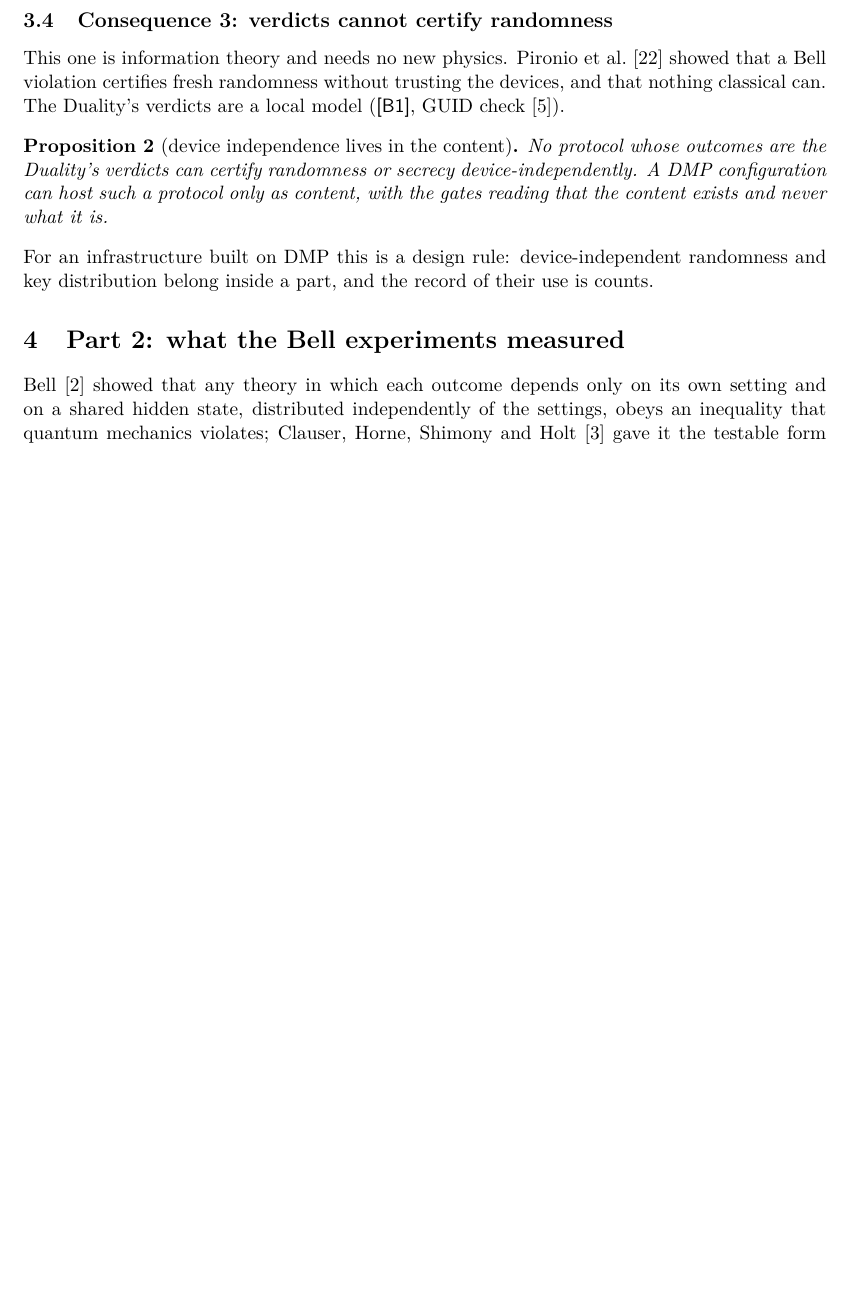
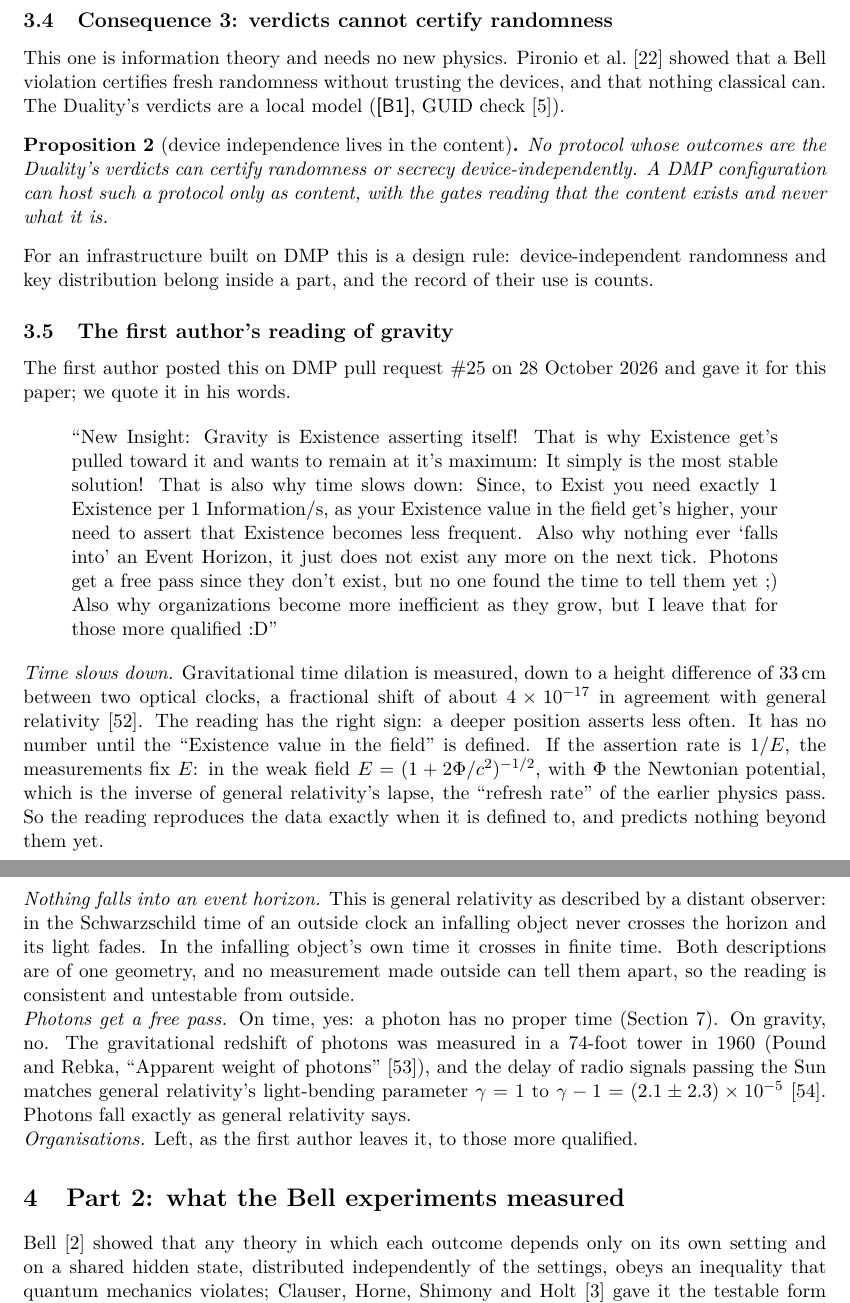
Before and after one commit to StevenHrovat/gravity, a LaTeX paper (docs/bell/bell.tex): part of page 4 of 12 before the commit and two parts of pages 4 and 5 of 13 after it, the two joined at a grey line, cut so that both start at the same text, the shorter picture padded with empty space. Compiled offline with pdfLaTeX.

Commit message:
Host, not model: the owner's reading of gravity, tested
Adds section 3.5: his dmp#25 comment (gravity as existence asserting
itself) verbatim, tested against optical-clock time dilation (Chou 2010),
the Pound-Rebka photon redshift and the Cassini light-bending bound. Also
his HPE correction after the ODP quote.

Co-Authored-By: Claude Opus 5.5 <noreply@anthropic.com>
Claude-Session: https://claude.ai/code/session_01HLCqUTAZDMTVhqY4e3Lv48

```diff
--- a/docs/bell/bell.tex
+++ b/docs/bell/bell.tex
@@ -180,6 +180,38 @@ host such a protocol only as content, with the gates reading that the content ex
 
 \noindent For an infrastructure built on DMP this is a design rule: device-independent randomness and key distribution belong inside a
 part, and the record of their use is counts.
+
+\subsection{The first author's reading of gravity}\label{sec:gravityreading}
+
+\noindent The first author posted this on DMP pull request \#25 on 28 October 2026 and gave it for this paper; we quote it in his words.
+
+\begin{quote}
+``New Insight: Gravity is Existence asserting itself! That is why Existence get's pulled toward it and wants to remain at it's maximum:
+It simply is the most stable solution! That is also why time slows down: Since, to Exist you need exactly 1 Existence per 1
+Information/s, as your Existence value in the field get's higher, your need to assert that Existence becomes less frequent. Also why
+nothing ever `falls into' an Event Horizon, it just does not exist any more on the next tick. Photons get a free pass since they don't
+exist, but no one found the time to tell them yet ;) Also why organizations become more inefficient as they grow, but I leave that for
+those more qualified :D''
+\end{quote}
+
+\noindent\emph{Time slows down.} Gravitational time dilation is measured, down to a height difference of 33\,cm between two optical
+clocks, a fractional shift of about $4\times10^{-17}$ in agreement with general relativity~\cite{chou}. The reading has the right sign: a
+deeper position asserts less often. It has no number until the ``Existence value in the field'' is defined. If the assertion rate is
+$1/E$, the measurements fix $E$: in the weak field $E=(1+2\Phi/c^2)^{-1/2}$, with $\Phi$ the Newtonian potential, which is the inverse of
+general relativity's lapse, the ``refresh rate'' of the earlier physics pass. So the reading reproduces the data exactly when it is
+defined to, and predicts nothing beyond them yet.
+
+\noindent\emph{Nothing falls into an event horizon.} This is general relativity as described by a distant observer: in the Schwarzschild
+time of an outside clock an infalling object never crosses the horizon and its light fades. In the infalling object's own time it
+crosses in finite time. Both descriptions are of one geometry, and no measurement made outside can tell them apart, so the reading is
+consistent and untestable from outside.
+
+\noindent\emph{Photons get a free pass.} On time, yes: a photon has no proper time (Section~\ref{sec:photons}). On gravity, no. The
+gravitational redshift of photons was measured in a 74-foot tower in 1960 (Pound and Rebka, ``Apparent weight of photons''~\cite{pr60}),
+and the delay of radio signals passing the Sun matches general relativity's light-bending parameter $\gamma=1$ to
+$\gamma-1=(2.1\pm2.3)\times10^{-5}$~\cite{cassini}. Photons fall exactly as general relativity says.
+
+\noindent\emph{Organisations.} Left, as the first author leaves it, to those more qualified.
 
 \section{Part 2: what the Bell experiments measured}\label{sec:measured}
 
```
Also changed, not shown: docs/bell/README.md, docs/bell/bell.tex (6 more changed lines).
